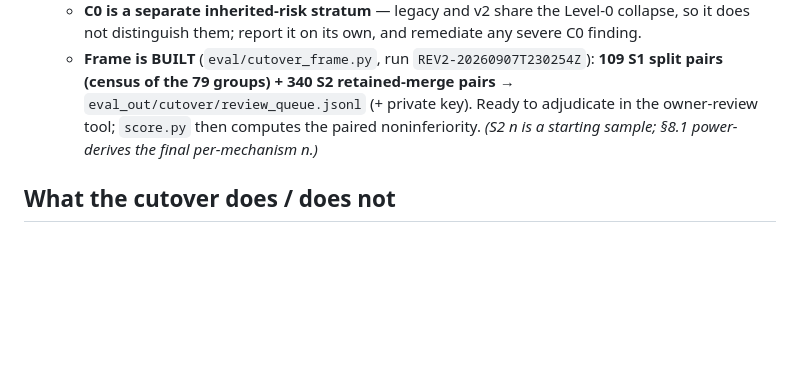
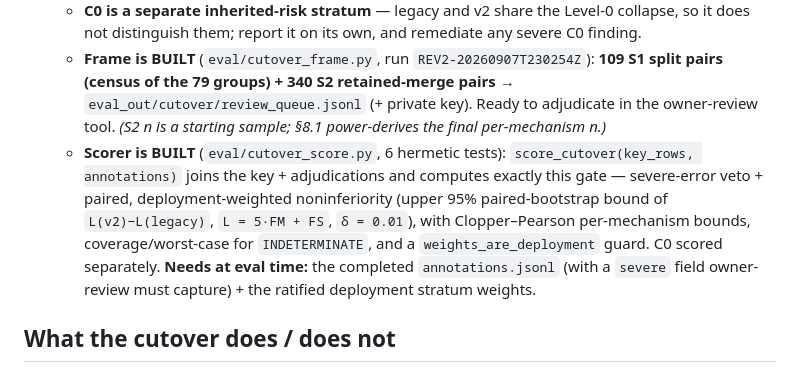
Before and after one commit to bobflagg/WatchlineNYC, a Markdown page: specs/ownership-cutover-readiness.md, the part around the change. Drawn GitHub-style; blank space fills up the shorter version.

Commit message:
specs: cutover-readiness — mark the §8.1 gate scorer built
Condition #3 now records eval/cutover_score.py alongside the frame: score_cutover
joins cutover_key.jsonl + adjudications and computes the ratified gate (severe veto +
paired deployment-weighted noninferiority, L=5FM+FS, delta=0.01, Clopper-Pearson
bounds, INDETERMINATE coverage/worst-case, weights_are_deployment guard; C0 scored
separately). Flags the two eval-time inputs still needed: annotations with a 'severe'
field and the ratified deployment weights.

Co-Authored-By: Claude Opus 4.8 <noreply@anthropic.com>

```diff
--- a/specs/ownership-cutover-readiness.md
+++ b/specs/ownership-cutover-readiness.md
@@ -64,8 +64,15 @@ Shadow comparison (`shadow_compare.py`, also run against the materialized run):
      distinguish them; report it on its own, and remediate any severe C0 finding.
    - **Frame is BUILT** (`eval/cutover_frame.py`, run `REV2-20260907T230254Z`): **109 S1 split pairs
      (census of the 79 groups) + 340 S2 retained-merge pairs** → `eval_out/cutover/review_queue.jsonl` (+
-     private key). Ready to adjudicate in the owner-review tool; `score.py` then computes the paired
-     noninferiority. *(S2 n is a starting sample; §8.1 power-derives the final per-mechanism n.)*
+     private key). Ready to adjudicate in the owner-review tool. *(S2 n is a starting sample; §8.1
+     power-derives the final per-mechanism n.)*
+   - **Scorer is BUILT** (`eval/cutover_score.py`, 6 hermetic tests): `score_cutover(key_rows,
+     annotations)` joins the key + adjudications and computes exactly this gate — severe-error veto +
+     paired, deployment-weighted noninferiority (upper 95% paired-bootstrap bound of `L(v2)−L(legacy)`,
+     `L = 5·FM + FS`, `δ = 0.01`), with Clopper–Pearson per-mechanism bounds, coverage/worst-case for
+     `INDETERMINATE`, and a `weights_are_deployment` guard. C0 scored separately. **Needs at eval time:**
+     the completed `annotations.jsonl` (with a `severe` field owner-review must capture) + the ratified
+     deployment stratum weights.
 
 ## What the cutover does / does not
 
```
